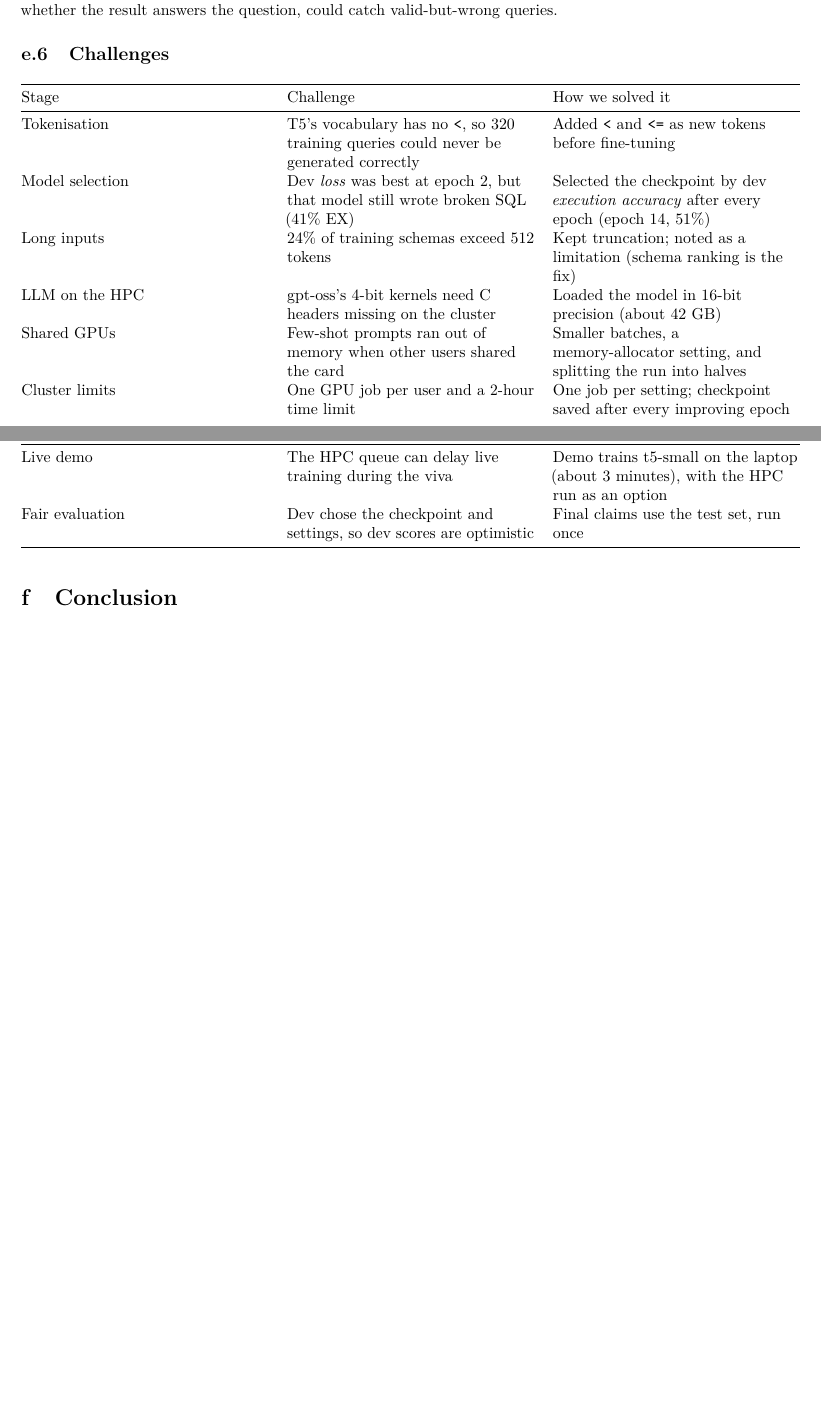
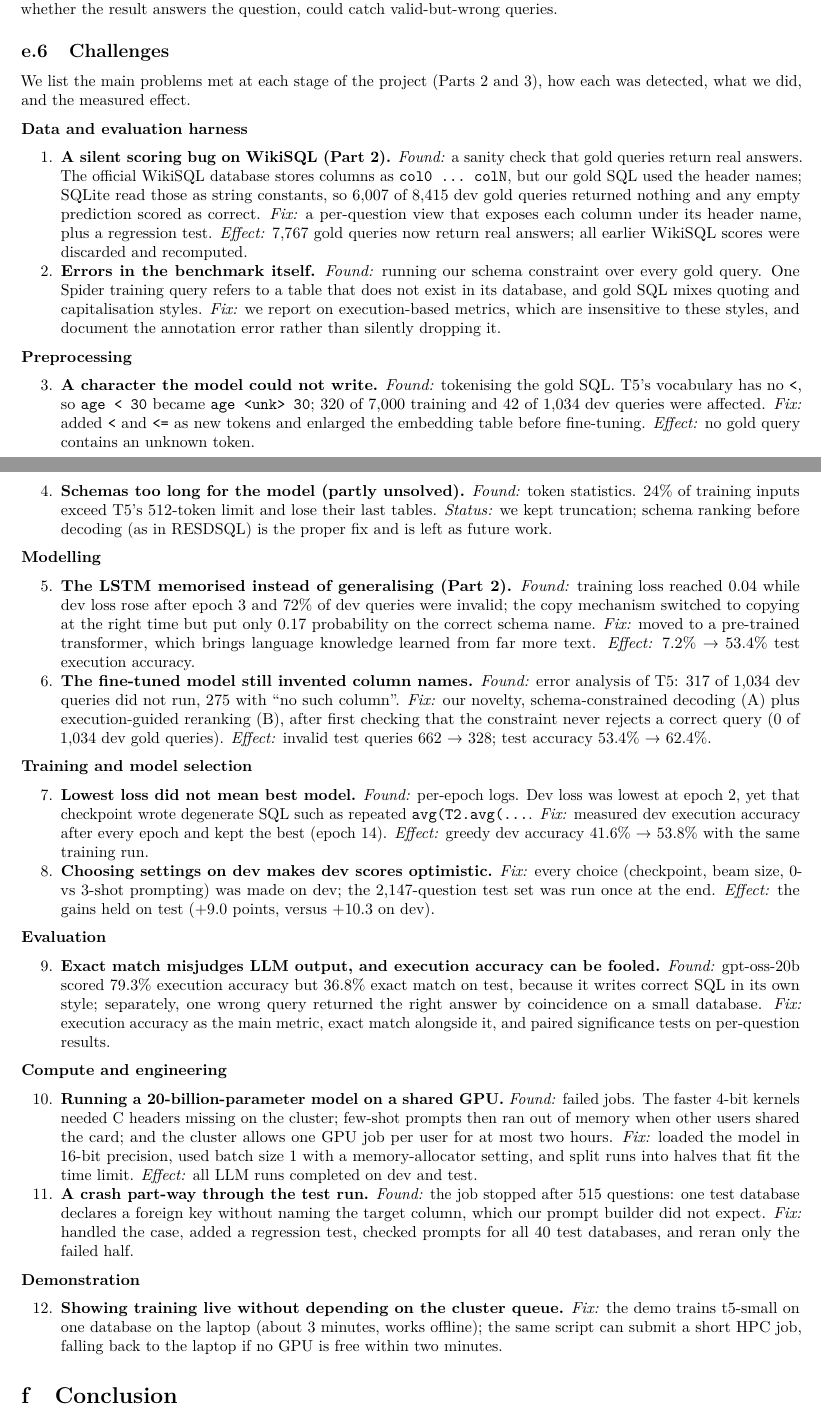
Before and after one commit to eightbits0211/Text-to-sql, a LaTeX paper (docs/part-3-report.tex): two parts of pages 9 and 10 of 11, joined at a grey line, cut so that both start at the same text, the shorter picture padded with empty space. Compiled offline with pdfLaTeX.

Commit message:
docs(report): challenges rewritten by project stage with detection, fix and measured effect

```diff
--- a/docs/part-3-report.tex
+++ b/docs/part-3-report.tex
@@ -980,46 +980,153 @@ valid-but-wrong queries.
 
 \subsection{Challenges}\label{challenges}
 
-{\def\LTcaptype{none} % do not increment counter
-\begin{longtable}[]{@{}
-  >{\raggedright\arraybackslash}p{(\linewidth - 4\tabcolsep) * \real{0.3333}}
-  >{\raggedright\arraybackslash}p{(\linewidth - 4\tabcolsep) * \real{0.3333}}
-  >{\raggedright\arraybackslash}p{(\linewidth - 4\tabcolsep) * \real{0.3333}}@{}}
-\toprule\noalign{}
-\begin{minipage}[b]{\linewidth}\raggedright
-Stage
-\end{minipage} & \begin{minipage}[b]{\linewidth}\raggedright
-Challenge
-\end{minipage} & \begin{minipage}[b]{\linewidth}\raggedright
-How we solved it
-\end{minipage} \\
-\midrule\noalign{}
-\endhead
-\bottomrule\noalign{}
-\endlastfoot
-Tokenisation & T5's vocabulary has no \texttt{\textless{}}, so 320
-training queries could never be generated correctly & Added
-\texttt{\textless{}} and \texttt{\textless{}=} as new tokens before
-fine-tuning \\
-Model selection & Dev \emph{loss} was best at epoch 2, but that model
-still wrote broken SQL (41\% EX) & Selected the checkpoint by dev
-\emph{execution accuracy} after every epoch (epoch 14, 51\%) \\
-Long inputs & 24\% of training schemas exceed 512 tokens & Kept
-truncation; noted as a limitation (schema ranking is the fix) \\
-LLM on the HPC & gpt-oss's 4-bit kernels need C headers missing on the
-cluster & Loaded the model in 16-bit precision (about 42 GB) \\
-Shared GPUs & Few-shot prompts ran out of memory when other users shared
-the card & Smaller batches, a memory-allocator setting, and splitting
-the run into halves \\
-Cluster limits & One GPU job per user and a 2-hour time limit & One job
-per setting; checkpoint saved after every improving epoch \\
-Live demo & The HPC queue can delay live training during the viva & Demo
-trains t5-small on the laptop (about 3 minutes), with the HPC run as an
-option \\
-Fair evaluation & Dev chose the checkpoint and settings, so dev scores
-are optimistic & Final claims use the test set, run once \\
-\end{longtable}
-}
+We list the main problems met at each stage of the project (Parts 2 and
+3), how each was detected, what we did, and the measured effect.
+
+\textbf{Data and evaluation harness}
+
+\begin{enumerate}
+\def\labelenumi{\arabic{enumi}.}
+\tightlist
+\item
+  \textbf{A silent scoring bug on WikiSQL (Part 2).} \emph{Found:} a
+  sanity check that gold queries return real answers. The official
+  WikiSQL database stores columns as \texttt{col0\ …\ colN}, but our
+  gold SQL used the header names; SQLite read those as string constants,
+  so 6,007 of 8,415 dev gold queries returned nothing and any empty
+  prediction scored as correct. \emph{Fix:} a per-question view that
+  exposes each column under its header name, plus a regression test.
+  \emph{Effect:} 7,767 gold queries now return real answers; all earlier
+  WikiSQL scores were discarded and recomputed.
+\item
+  \textbf{Errors in the benchmark itself.} \emph{Found:} running our
+  schema constraint over every gold query. One Spider training query
+  refers to a table that does not exist in its database, and gold SQL
+  mixes quoting and capitalisation styles. \emph{Fix:} we report on
+  execution-based metrics, which are insensitive to these styles, and
+  document the annotation error rather than silently dropping it.
+\end{enumerate}
+
+\textbf{Preprocessing}
+
+\begin{enumerate}
+\def\labelenumi{\arabic{enumi}.}
+\setcounter{enumi}{2}
+\tightlist
+\item
+  \textbf{A character the model could not write.} \emph{Found:}
+  tokenising the gold SQL. T5's vocabulary has no \texttt{\textless{}},
+  so \texttt{age\ \textless{}\ 30} became
+  \texttt{age\ \textless{}unk\textgreater{}\ 30}; 320 of 7,000 training
+  and 42 of 1,034 dev queries were affected. \emph{Fix:} added
+  \texttt{\textless{}} and \texttt{\textless{}=} as new tokens and
+  enlarged the embedding table before fine-tuning. \emph{Effect:} no
+  gold query contains an unknown token.
+\item
+  \textbf{Schemas too long for the model (partly unsolved).}
+  \emph{Found:} token statistics. 24\% of training inputs exceed T5's
+  512-token limit and lose their last tables. \emph{Status:} we kept
+  truncation; schema ranking before decoding (as in RESDSQL) is the
+  proper fix and is left as future work.
+\end{enumerate}
+
+\textbf{Modelling}
+
+\begin{enumerate}
+\def\labelenumi{\arabic{enumi}.}
+\setcounter{enumi}{4}
+\tightlist
+\item
+  \textbf{The LSTM memorised instead of generalising (Part 2).}
+  \emph{Found:} training loss reached 0.04 while dev loss rose after
+  epoch 3 and 72\% of dev queries were invalid; the copy mechanism
+  switched to copying at the right time but put only 0.17 probability on
+  the correct schema name. \emph{Fix:} moved to a pre-trained
+  transformer, which brings language knowledge learned from far more
+  text. \emph{Effect:} 7.2\% → 53.4\% test execution accuracy.
+\item
+  \textbf{The fine-tuned model still invented column names.}
+  \emph{Found:} error analysis of T5: 317 of 1,034 dev queries did not
+  run, 275 with ``no such column''. \emph{Fix:} our novelty,
+  schema-constrained decoding (A) plus execution-guided reranking (B),
+  after first checking that the constraint never rejects a correct query
+  (0 of 1,034 dev gold queries). \emph{Effect:} invalid test queries 662
+  → 328; test accuracy 53.4\% → 62.4\%.
+\end{enumerate}
+
+\textbf{Training and model selection}
+
+\begin{enumerate}
+\def\labelenumi{\arabic{enumi}.}
+\setcounter{enumi}{6}
+\tightlist
+\item
+  \textbf{Lowest loss did not mean best model.} \emph{Found:} per-epoch
+  logs. Dev loss was lowest at epoch 2, yet that checkpoint wrote
+  degenerate SQL such as repeated \texttt{avg(T2.avg(...}. \emph{Fix:}
+  measured dev execution accuracy after every epoch and kept the best
+  (epoch 14). \emph{Effect:} greedy dev accuracy 41.6\% → 53.8\% with
+  the same training run.
+\item
+  \textbf{Choosing settings on dev makes dev scores optimistic.}
+  \emph{Fix:} every choice (checkpoint, beam size, 0- vs 3-shot
+  prompting) was made on dev; the 2,147-question test set was run once
+  at the end. \emph{Effect:} the gains held on test (+9.0 points, versus
+  +10.3 on dev).
+\end{enumerate}
+
+\textbf{Evaluation}
+
+\begin{enumerate}
+\def\labelenumi{\arabic{enumi}.}
+\setcounter{enumi}{8}
+\tightlist
+\item
+  \textbf{Exact match misjudges LLM output, and execution accuracy can
+  be fooled.} \emph{Found:} gpt-oss-20b scored 79.3\% execution accuracy
+  but 36.8\% exact match on test, because it writes correct SQL in its
+  own style; separately, one wrong query returned the right answer by
+  coincidence on a small database. \emph{Fix:} execution accuracy as the
+  main metric, exact match alongside it, and paired significance tests
+  on per-question results.
+\end{enumerate}
+
+\textbf{Compute and engineering}
+
+\begin{enumerate}
+\def\labelenumi{\arabic{enumi}.}
+\setcounter{enumi}{9}
+\tightlist
+\item
+  \textbf{Running a 20-billion-parameter model on a shared GPU.}
+  \emph{Found:} failed jobs. The faster 4-bit kernels needed C headers
+  missing on the cluster; few-shot prompts then ran out of memory when
+  other users shared the card; and the cluster allows one GPU job per
+  user for at most two hours. \emph{Fix:} loaded the model in 16-bit
+  precision, used batch size 1 with a memory-allocator setting, and
+  split runs into halves that fit the time limit. \emph{Effect:} all LLM
+  runs completed on dev and test.
+\item
+  \textbf{A crash part-way through the test run.} \emph{Found:} the job
+  stopped after 515 questions: one test database declares a foreign key
+  without naming the target column, which our prompt builder did not
+  expect. \emph{Fix:} handled the case, added a regression test, checked
+  prompts for all 40 test databases, and reran only the failed half.
+\end{enumerate}
+
+\textbf{Demonstration}
+
+\begin{enumerate}
+\def\labelenumi{\arabic{enumi}.}
+\setcounter{enumi}{11}
+\tightlist
+\item
+  \textbf{Showing training live without depending on the cluster queue.}
+  \emph{Fix:} the demo trains t5-small on one database on the laptop
+  (about 3 minutes, works offline); the same script can submit a short
+  HPC job, falling back to the laptop if no GPU is free within two
+  minutes.
+\end{enumerate}
 
 \section{Conclusion}\label{conclusion}
 
```
Also changed, not shown: docs/part-3-challenges.md (+1 -0 lines), docs/part-3-report.md (+34 -10 lines), docs/viva-qa-part3.md (+10 -6 lines), docs/part-3-report.pdf.
